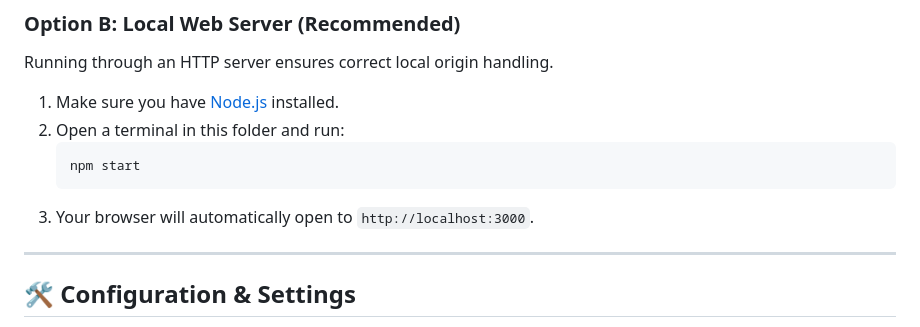
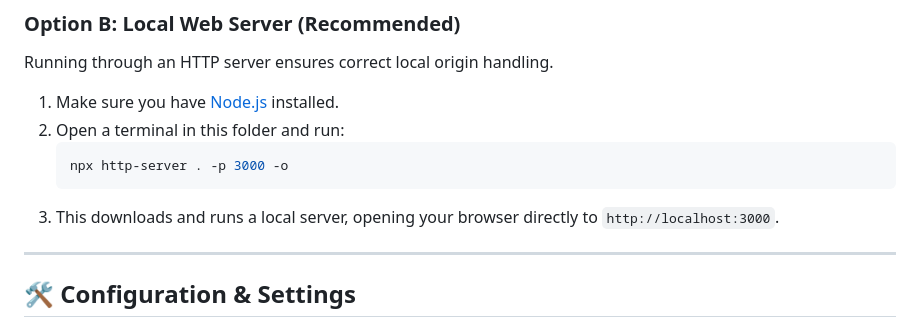
Before and after one commit to namde-v/aiodown, a Markdown page: README.md, the part around the change. GitHub-like rendering.

Commit message:
UpdateReadmeForStaticRun

````diff
--- a/README.md
+++ b/README.md
@@ -28,9 +28,9 @@ Running through an HTTP server ensures correct local origin handling.
 1. Make sure you have [Node.js](https://nodejs.org) installed.
 2. Open a terminal in this folder and run:
    ```bash
-   npm start
+   npx http-server . -p 3000 -o
    ```
-3. Your browser will automatically open to `http://localhost:3000`.
+3. This downloads and runs a local server, opening your browser directly to `http://localhost:3000`.
 
 ---
 
````
